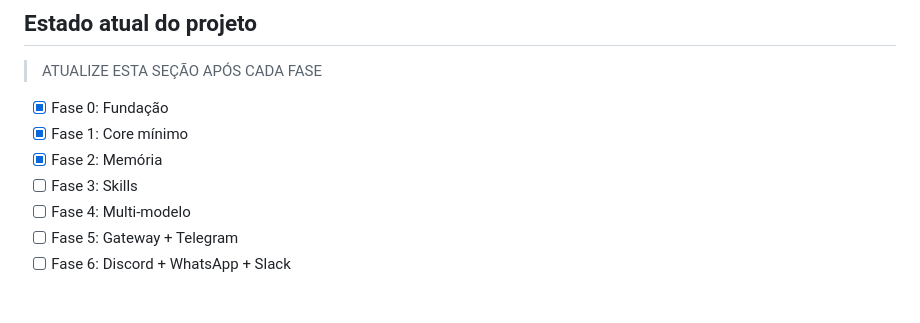
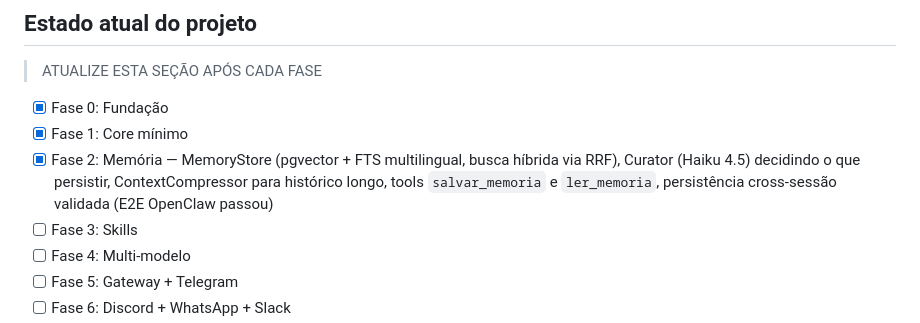
Before and after one commit to engsathiago/EVE_Autonomo, a Markdown page: CLAUDE.md, the part around the change. Drawn GitHub-style; blank space fills up the shorter version.

Commit message:
feat: fase 2 - memoria persistente

```diff
--- a/CLAUDE.md
+++ b/CLAUDE.md
@@ -50,7 +50,7 @@ Construindo um agente autônomo inspirado em **Hermes Agent** (Nous Research) e
 
 - [x] Fase 0: Fundação
 - [x] Fase 1: Core mínimo
-- [x] Fase 2: Memória
+- [x] Fase 2: Memória — MemoryStore (pgvector + FTS multilingual, busca híbrida via RRF), Curator (Haiku 4.5) decidindo o que persistir, ContextCompressor para histórico longo, tools `salvar_memoria` e `ler_memoria`, persistência cross-sessão validada (E2E OpenClaw passou)
 - [ ] Fase 3: Skills
 - [ ] Fase 4: Multi-modelo
 - [ ] Fase 5: Gateway + Telegram
```
Also changed, not shown: docs/phases/phase-3-spec.md (added, +410 -0 lines).
